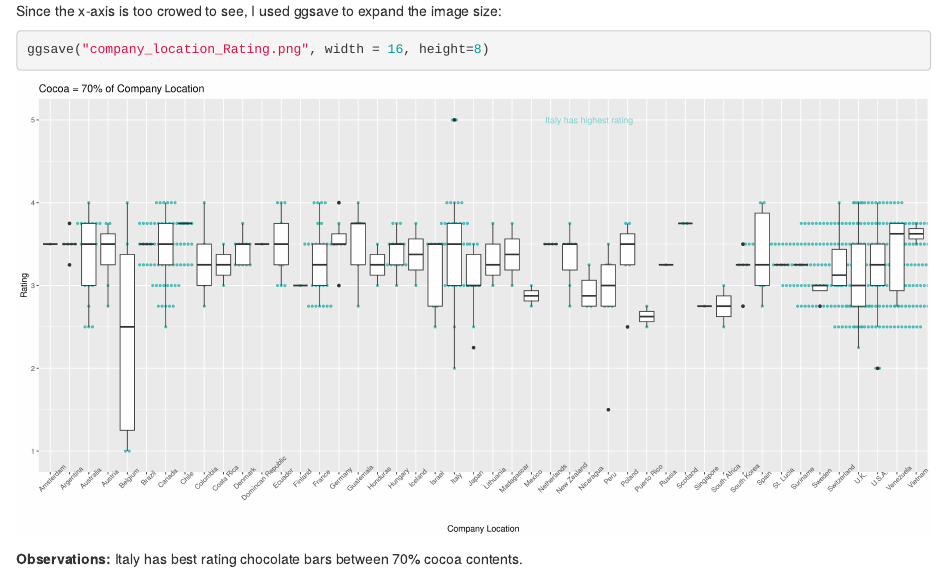
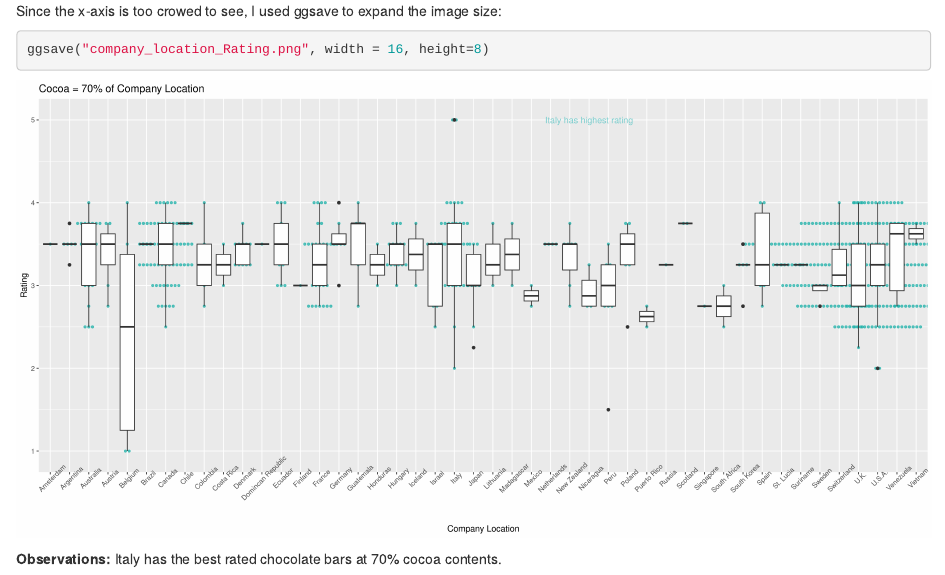
Before and after one commit to natsuko-wise/R-projects, an R Markdown document (Chocolate_and_Tea.Rmd): the page in a window 1100 px wide, from 5440 px down. The pictures show the output file Chocolate_and_Tea.html that the author committed with the source, opened offline.

Commit message:
Fix Typo

````diff
--- a/Chocolate_and_Tea.Rmd
+++ b/Chocolate_and_Tea.Rmd
@@ -145,4 +145,4 @@ ggsave("company_location_Rating.png", width = 16, height=8)
 ```
 ![](company_location_Rating.png)
 
-**Observations:** Italy has best rating chocolate bars between 70% cocoa contents.
+**Observations:** Italy has the best rated chocolate bars at 70% cocoa contents.
````
Also changed, not shown: Chocolate_and_Tea.html.
